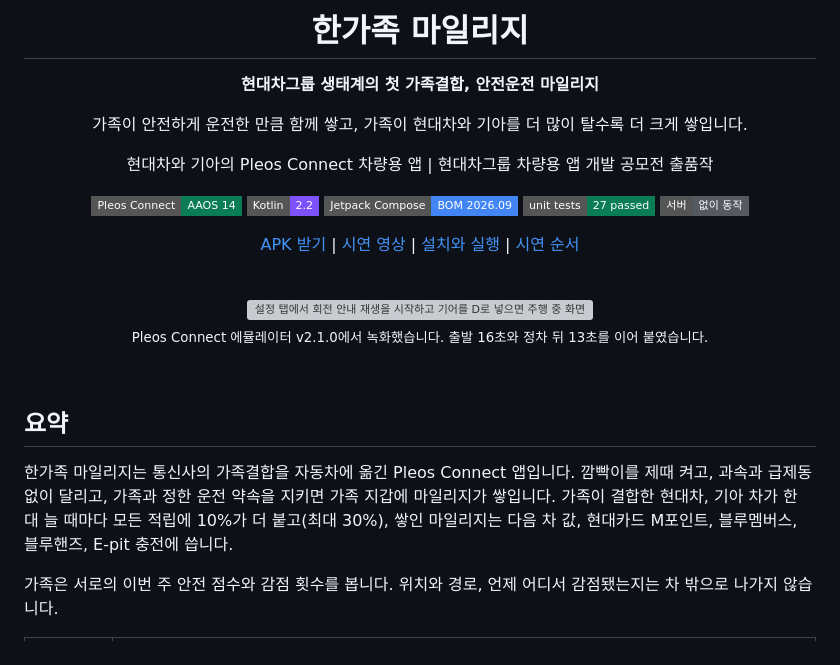
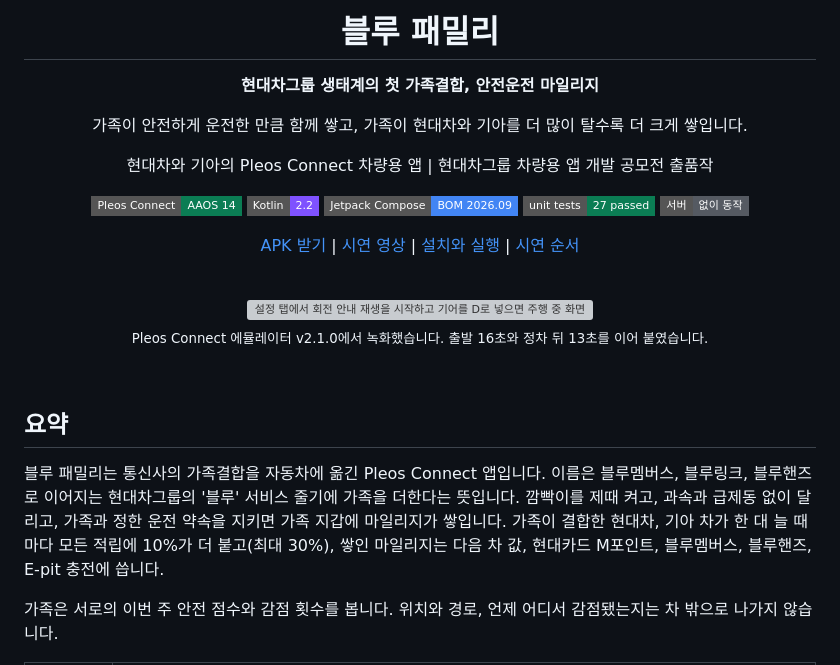
Before and after one commit to wjdtkdgns777/blue-family, a Markdown page: README.md, the part around one of its changes. Rendered like a GitHub page; badges without logos; grey boxes are pictures that could not be loaded.

```diff
--- a/README.md
+++ b/README.md
@@ -1,6 +1,6 @@
 <div align="center">
 
-# 한가족 마일리지
+# 블루 패밀리
 
 **현대차그룹 생태계의 첫 가족결합, 안전운전 마일리지**
 
@@ -28,7 +28,7 @@
 
 ## 요약
 
-한가족 마일리지는 통신사의 가족결합을 자동차에 옮긴 Pleos Connect 앱입니다. 깜빡이를 제때 켜고, 과속과 급제동 없이 달리고, 가족과 정한 운전 약속을 지키면 가족 지갑에 마일리지가 쌓입니다. 가족이 결합한 현대차, 기아 차가 한 대 늘 때마다 모든 적립에 10%가 더 붙고(최대 30%), 쌓인 마일리지는 다음 차 값, 현대카드 M포인트, 블루멤버스, 블루핸즈, E-pit 충전에 씁니다.
+블루 패밀리는 통신사의 가족결합을 자동차에 옮긴 Pleos Connect 앱입니다. 이름은 블루멤버스, 블루링크, 블루핸즈로 이어지는 현대차그룹의 '블루' 서비스 줄기에 가족을 더한다는 뜻입니다. 깜빡이를 제때 켜고, 과속과 급제동 없이 달리고, 가족과 정한 운전 약속을 지키면 가족 지갑에 마일리지가 쌓입니다. 가족이 결합한 현대차, 기아 차가 한 대 늘 때마다 모든 적립에 10%가 더 붙고(최대 30%), 쌓인 마일리지는 다음 차 값, 현대카드 M포인트, 블루멤버스, 블루핸즈, E-pit 충전에 씁니다.
 
 가족은 서로의 이번 주 안전 점수와 감점 횟수를 봅니다. 위치와 경로, 언제 어디서 감점됐는지는 차 밖으로 나가지 않습니다.
 
```
Also changed, not shown: other parts of README.md (+5 -5 lines), .github/readme/01-consent.png, .github/readme/03-before.png, .github/readme/04-today.png, .github/readme/05-mileage.png, .github/readme/07-family.png, .github/readme/08-settings.png.
